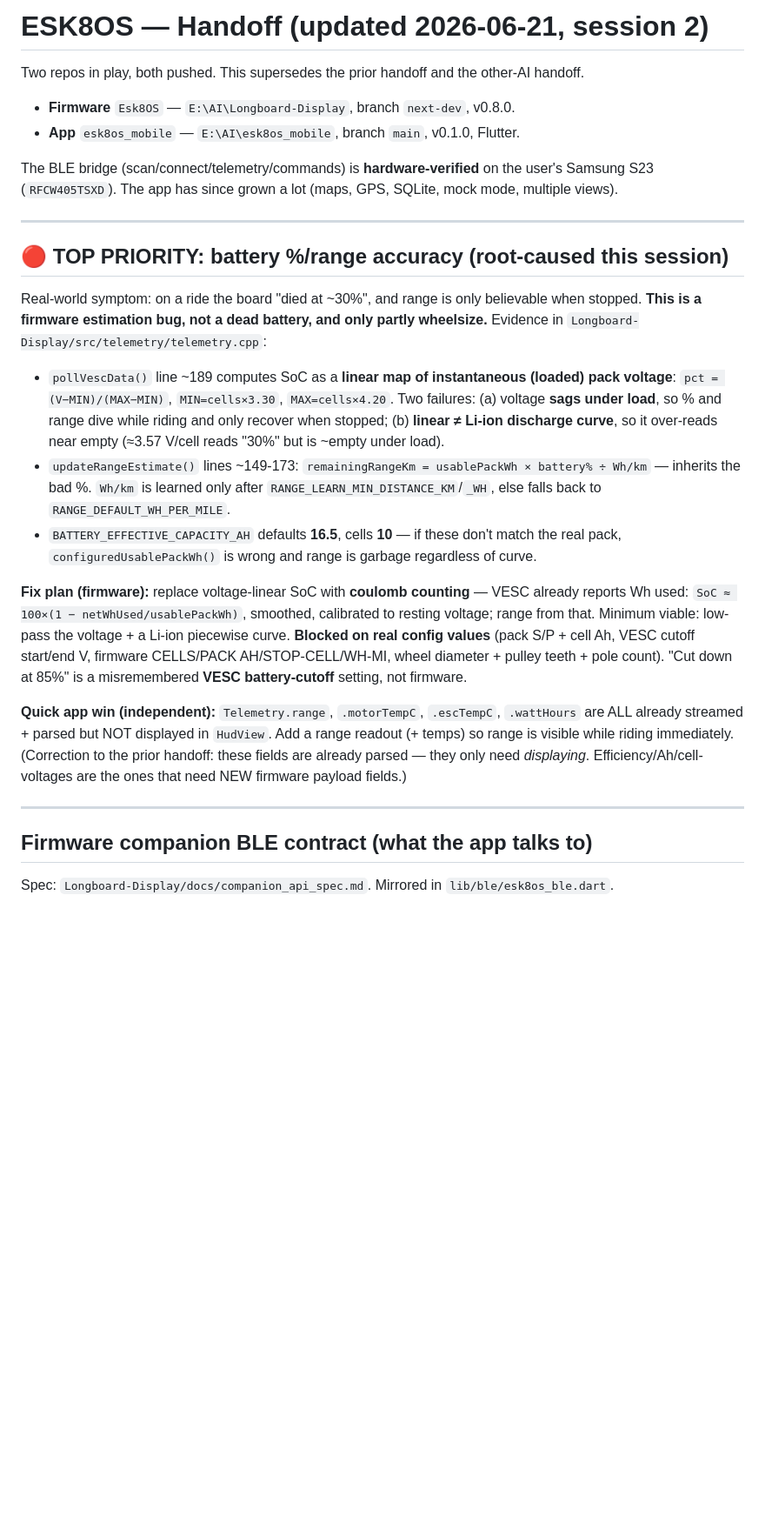
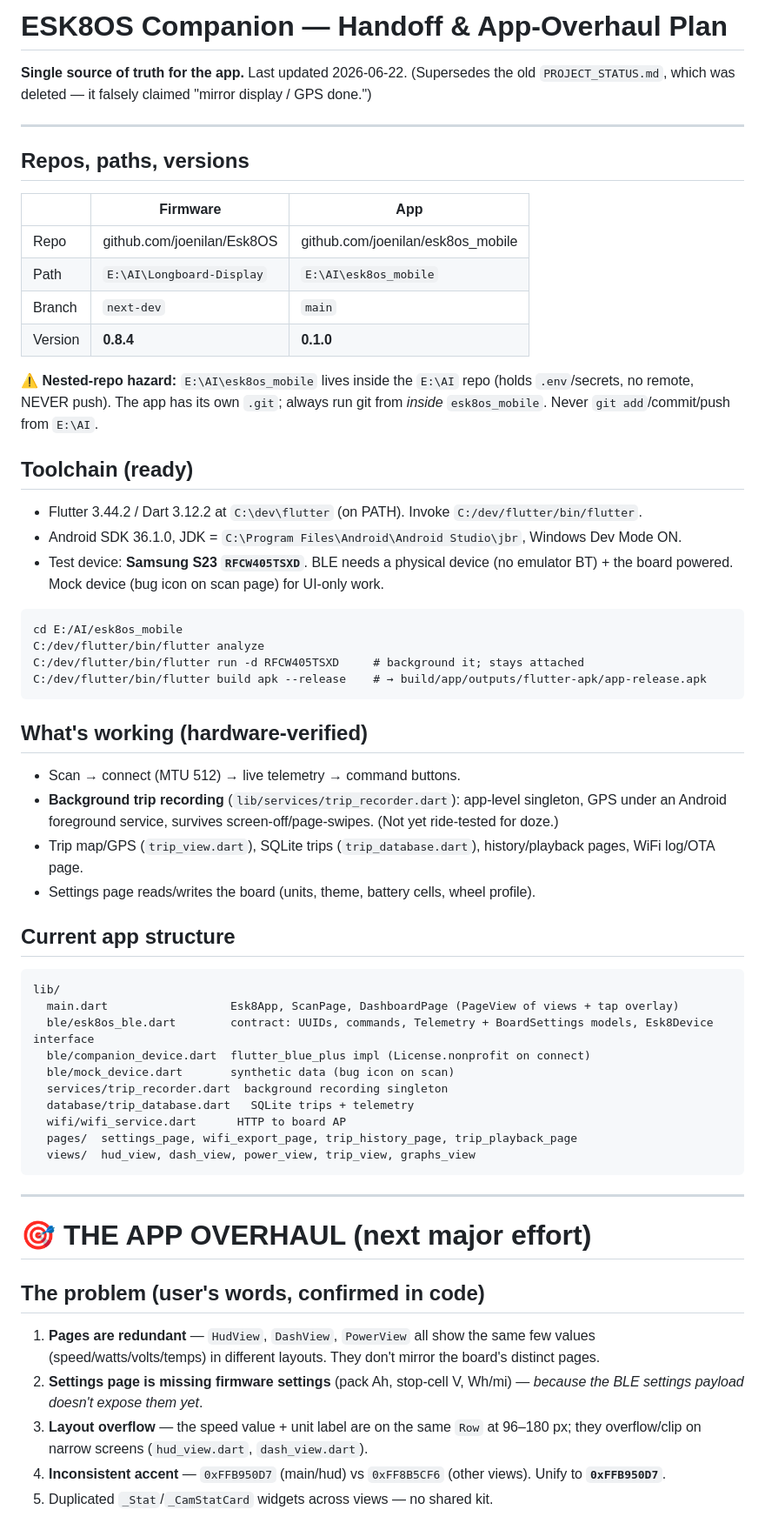
Before and after one commit to joenilan/esk8os_mobile, a Markdown page: HANDOFF.md, the part around one of its changes. Shown at 87% size. Drawn GitHub-style; blank space fills up the shorter version.

````diff
--- a/HANDOFF.md
+++ b/HANDOFF.md
@@ -1,29 +1,58 @@
-# ESK8OS — Handoff (updated 2026-06-21, session 2)
+# ESK8OS Companion — Handoff & App-Overhaul Plan
 
-Two repos in play, both pushed. This supersedes the prior handoff and the other-AI handoff.
-
-- **Firmware** `Esk8OS` — `E:\AI\Longboard-Display`, branch `next-dev`, v0.8.0.
-- **App** `esk8os_mobile` — `E:\AI\esk8os_mobile`, branch `main`, v0.1.0, Flutter.
-
-The BLE bridge (scan/connect/telemetry/commands) is **hardware-verified** on the user's Samsung S23 (`RFCW405TSXD`). The app has since grown a lot (maps, GPS, SQLite, mock mode, multiple views).
+**Single source of truth for the app.** Last updated 2026-06-22. (Supersedes the old `PROJECT_STATUS.md`, which was deleted — it falsely claimed "mirror display / GPS done.")
 
 ---
 
-## 🔴 TOP PRIORITY: battery %/range accuracy (root-caused this session)
+## Repos, paths, versions
+| | Firmware | App |
+|---|---|---|
+| Repo | github.com/joenilan/Esk8OS | github.com/joenilan/esk8os_mobile |
+| Path | `E:\AI\Longboard-Display` | `E:\AI\esk8os_mobile` |
+| Branch | `next-dev` | `main` |
+| Version | **0.8.4** | **0.1.0** |
 
-Real-world symptom: on a ride the board "died at ~30%", and range is only believable when stopped. **This is a firmware estimation bug, not a dead battery, and only partly wheelsize.** Evidence in `Longboard-Display/src/telemetry/telemetry.cpp`:
+⚠️ **Nested-repo hazard:** `E:\AI\esk8os_mobile` lives inside the `E:\AI` repo (holds `.env`/secrets, no remote, NEVER push). The app has its own `.git`; always run git from *inside* `esk8os_mobile`. Never `git add`/commit/push from `E:\AI`.
 
-- `pollVescData()` line ~189 computes SoC as a **linear map of instantaneous (loaded) pack voltage**: `pct = (V−MIN)/(MAX−MIN)`, `MIN=cells×3.30`, `MAX=cells×4.20`. Two failures: (a) voltage **sags under load**, so % and range dive while riding and only recover when stopped; (b) **linear ≠ Li-ion discharge curve**, so it over-reads near empty (≈3.57 V/cell reads "30%" but is ~empty under load).
-- `updateRangeEstimate()` lines ~149-173: `remainingRangeKm = usablePackWh × battery% ÷ Wh/km` — inherits the bad %. `Wh/km` is learned only after `RANGE_LEARN_MIN_DISTANCE_KM`/`_WH`, else falls back to `RANGE_DEFAULT_WH_PER_MILE`.
-- `BATTERY_EFFECTIVE_CAPACITY_AH` defaults **16.5**, cells **10** — if these don't match the real pack, `configuredUsablePackWh()` is wrong and range is garbage regardless of curve.
+## Toolchain (ready)
+- Flutter 3.44.2 / Dart 3.12.2 at `C:\dev\flutter` (on PATH). Invoke `C:/dev/flutter/bin/flutter`.
+- Android SDK 36.1.0, JDK = `C:\Program Files\Android\Android Studio\jbr`, Windows Dev Mode ON.
+- Test device: **Samsung S23 `RFCW405TSXD`**. BLE needs a physical device (no emulator BT) + the board powered. Mock device (bug icon on scan page) for UI-only work.
+```
+cd E:/AI/esk8os_mobile
+C:/dev/flutter/bin/flutter analyze
+C:/dev/flutter/bin/flutter run -d RFCW405TSXD     # background it; stays attached
+C:/dev/flutter/bin/flutter build apk --release    # → build/app/outputs/flutter-apk/app-release.apk
+```
 
-**Fix plan (firmware):** replace voltage-linear SoC with **coulomb counting** — VESC already reports Wh used: `SoC ≈ 100×(1 − netWhUsed/usablePackWh)`, smoothed, calibrated to resting voltage; range from that. Minimum viable: low-pass the voltage + a Li-ion piecewise curve. **Blocked on real config values** (pack S/P + cell Ah, VESC cutoff start/end V, firmware CELLS/PACK AH/STOP-CELL/WH-MI, wheel diameter + pulley teeth + pole count). "Cut down at 85%" is a misremembered **VESC battery-cutoff** setting, not firmware.
+## What's working (hardware-verified)
+- Scan → connect (MTU 512) → live telemetry → command buttons.
+- **Background trip recording** (`lib/services/trip_recorder.dart`): app-level singleton, GPS under an Android foreground service, survives screen-off/page-swipes. (Not yet ride-tested for doze.)
+- Trip map/GPS (`trip_view.dart`), SQLite trips (`trip_database.dart`), history/playback pages, WiFi log/OTA page.
+- Settings page reads/writes the board (units, theme, battery cells, wheel profile).
 
-**Quick app win (independent):** `Telemetry.range`, `.motorTempC`, `.escTempC`, `.wattHours` are ALL already streamed + parsed but NOT displayed in `HudView`. Add a range readout (+ temps) so range is visible while riding immediately. (Correction to the prior handoff: these fields are already parsed — they only need *displaying*. Efficiency/Ah/cell-voltages are the ones that need NEW firmware payload fields.)
+## Current app structure
+```
+lib/
+  main.dart                  Esk8App, ScanPage, DashboardPage (PageView of views + tap overlay)
+  ble/esk8os_ble.dart        contract: UUIDs, commands, Telemetry + BoardSettings models, Esk8Device interface
+  ble/companion_device.dart  flutter_blue_plus impl (License.nonprofit on connect)
+  ble/mock_device.dart       synthetic data (bug icon on scan)
+  services/trip_recorder.dart  background recording singleton
+  database/trip_database.dart   SQLite trips + telemetry
+  wifi/wifi_service.dart      HTTP to board AP
+  pages/  settings_page, wifi_export_page, trip_history_page, trip_playback_page
+  views/  hud_view, dash_view, power_view, trip_view, graphs_view
+```
 
 ---
 
-## Firmware companion BLE contract (what the app talks to)
+# 🎯 THE APP OVERHAUL (next major effort)
 
-Spec: `Longboard-Display/docs/companion_api_spec.md`. Mirrored in `lib/ble/esk8os_ble.dart`.
+## The problem (user's words, confirmed in code)
+1. **Pages are redundant** — `HudView`, `DashView`, `PowerView` all show the same few values (speed/watts/volts/temps) in different layouts. They don't mirror the board's distinct pages.
+2. **Settings page is missing firmware settings** (pack Ah, stop-cell V, Wh/mi) — *because the BLE settings payload doesn't expose them yet*.
+3. **Layout overflow** — the speed value + unit label are on the same `Row` at 96–180 px; they overflow/clip on narrow screens (`hud_view.dart`, `dash_view.dart`).
+4. **Inconsistent accent** — `0xFFB950D7` (main/hud) vs `0xFF8B5CF6` (other views). Unify to **`0xFFB950D7`**.
+5. Duplicated `_Stat`/`_CamStatCard` widgets across views — no shared kit.
 
````
Also changed, not shown: other parts of HANDOFF.md (+52 -45 lines), PROJECT_STATUS.md (deleted, +0 -165 lines).
